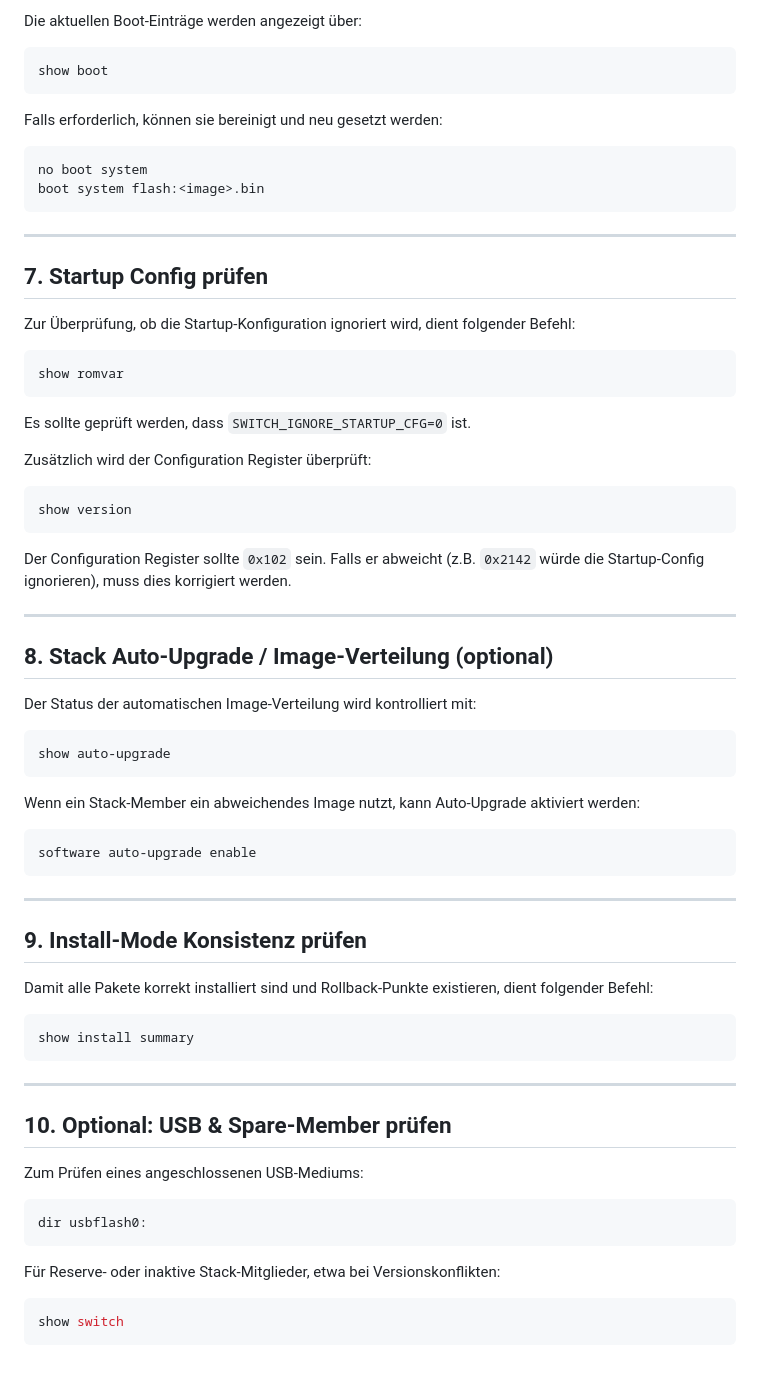
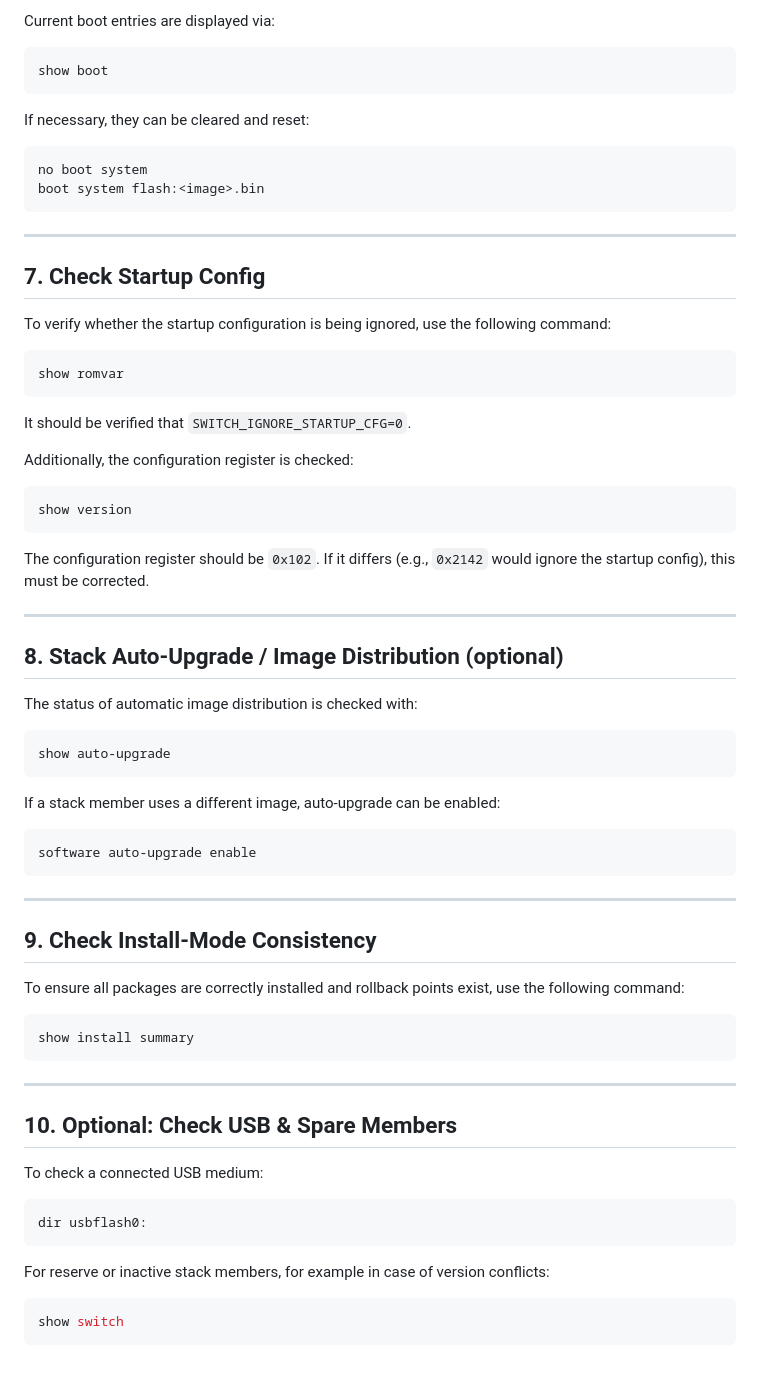
Before and after one commit to keanufuchs/Spelk-Blog, a Markdown page: src/posts/2025-11-21-Software-Update-Checkliste.md, the part around one of its changes. GitHub-like rendering.

````diff
--- a/src/posts/2025-11-21-Software-Update-Checkliste.md
+++ b/src/posts/2025-11-21-Software-Update-Checkliste.md
@@ -103,11 +102,11 @@ verify /sha512 flash:<filename>.bin
 
-Die aktuellen Boot-Einträge werden angezeigt über:
+Current boot entries are displayed via:
 
 ```bash
 show boot
 ```
 
-Falls erforderlich, können sie bereinigt und neu gesetzt werden:
+If necessary, they can be cleared and reset:
 
 ```bash
 no boot system
@@ -116,35 +115,35 @@
 
 ---
 
-## **7. Startup Config prüfen**
+## **7. Check Startup Config**
 
-Zur Überprüfung, ob die Startup-Konfiguration ignoriert wird, dient folgender Befehl:
+To verify whether the startup configuration is being ignored, use the following command:
 
 ```bash
 show romvar
 ```
 
-Es sollte geprüft werden, dass `SWITCH_IGNORE_STARTUP_CFG=0` ist.
+It should be verified that `SWITCH_IGNORE_STARTUP_CFG=0`.
 
-Zusätzlich wird der Configuration Register überprüft:
+Additionally, the configuration register is checked:
 
 ```bash
 show version
 ```
 
-Der Configuration Register sollte `0x102` sein. Falls er abweicht (z.B. `0x2142` würde die Startup-Config ignorieren), muss dies korrigiert werden.
+The configuration register should be `0x102`. If it differs (e.g., `0x2142` would ignore the startup config), this must be corrected.
 
 ---
 
-## **8. Stack Auto-Upgrade / Image-Verteilung (optional)**
+## **8. Stack Auto-Upgrade / Image Distribution (optional)**
 
-Der Status der automatischen Image-Verteilung wird kontrolliert mit:
+The status of automatic image distribution is checked with:
 
 ```bash
 show auto-upgrade
 ```
 
-Wenn ein Stack-Member ein abweichendes Image nutzt, kann Auto-Upgrade aktiviert werden:
+If a stack member uses a different image, auto-upgrade can be enabled:
 
 ```bash
 software auto-upgrade enable
@@ -152,9 +151,9 @@ software auto-upgrade enable
 
 ---
 
-## **9. Install-Mode Konsistenz prüfen**
+## **9. Check Install-Mode Consistency**
 
-Damit alle Pakete korrekt installiert sind und Rollback-Punkte existieren, dient folgender Befehl:
+To ensure all packages are correctly installed and rollback points exist, use the following command:
 
 ```bash
 show install summary
@@ -162,15 +161,15 @@ show install summary
 
 ---
 
-## **10. Optional: USB & Spare-Member prüfen**
+## **10. Optional: Check USB & Spare Members**
 
-Zum Prüfen eines angeschlossenen USB-Mediums:
+To check a connected USB medium:
 
 ```bash
 dir usbflash0:
 ```
 
-Für Reserve- oder inaktive Stack-Mitglieder, etwa bei Versionskonflikten:
+For reserve or inactive stack members, for example in case of version conflicts:
 
 ```bash
 show switch
````
Also changed, not shown: other parts of src/posts/2025-11-21-Software-Update-Checkliste.md (+21 -22 lines), src/about.md (+1 -1 lines).
